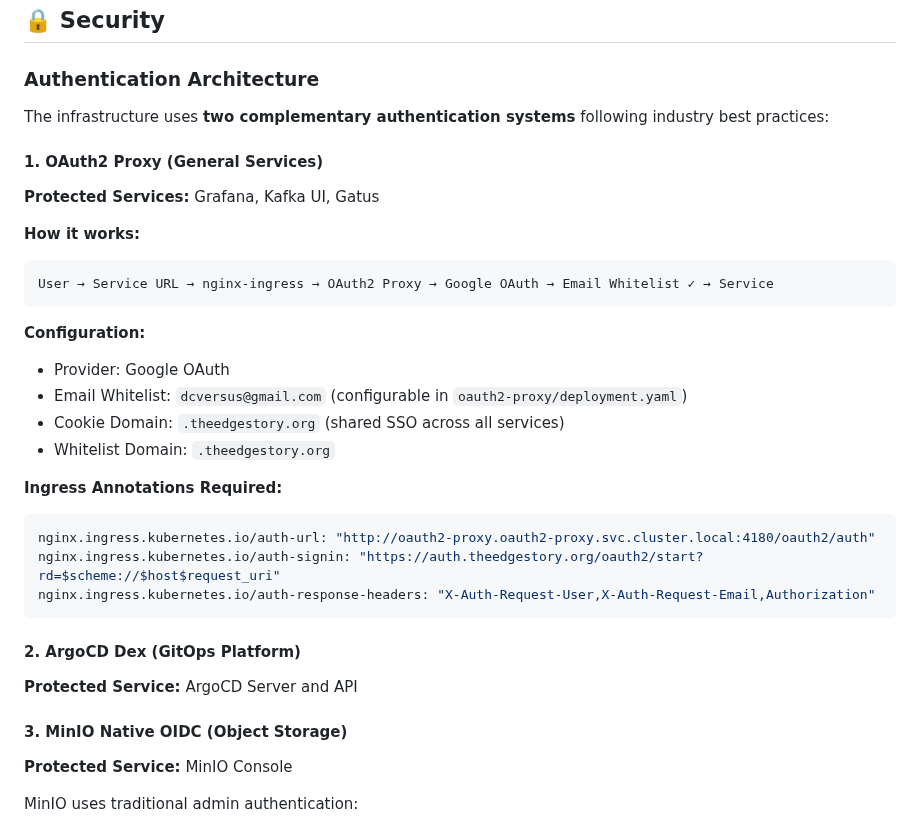
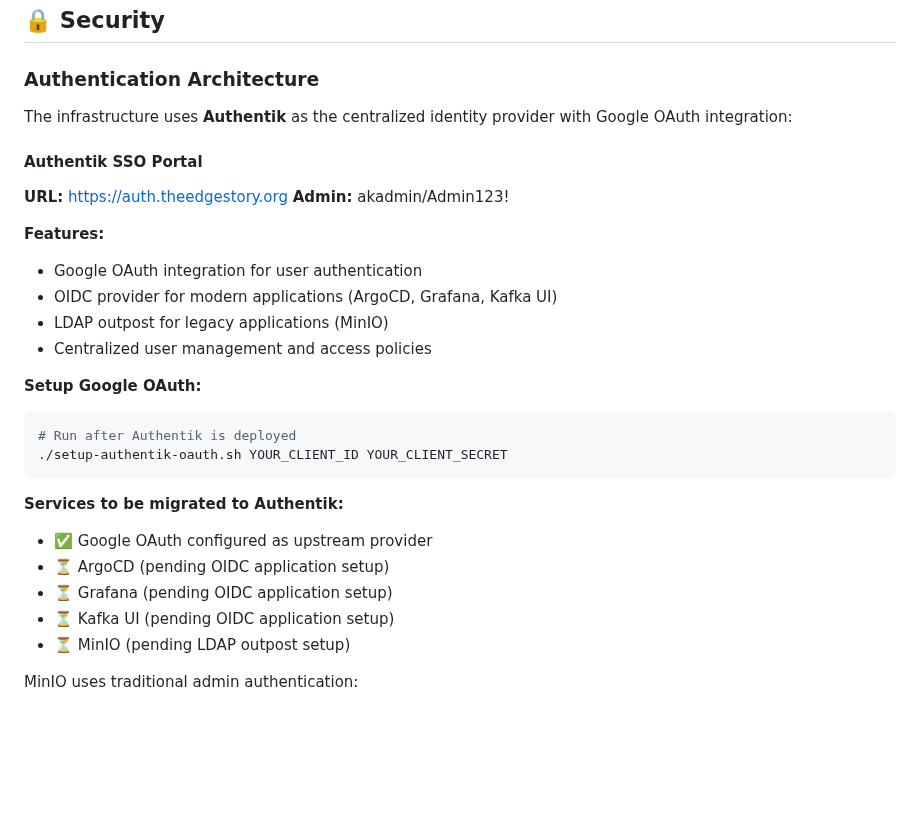
Before and after one commit to lazarevtill/core-charts, a Markdown page: README.md, the part around one of its changes. Rendered like a GitHub page; blank space fills up the shorter version.

Commit message:
docs: update README with Authentik SSO configuration instructions

````diff
--- a/README.md
+++ b/README.md
@@ -200,34 +196,30 @@ See [SERVICES.md](./SERVICES.md) for complete service directory.
 
 ### Authentication Architecture
 
-The infrastructure uses **two complementary authentication systems** following industry best practices:
+The infrastructure uses **Authentik** as the centralized identity provider with Google OAuth integration:
 
-#### 1. OAuth2 Proxy (General Services)
-**Protected Services:** Grafana, Kafka UI, Gatus
+#### Authentik SSO Portal
+**URL:** https://auth.theedgestory.org
+**Admin:** akadmin/Admin123!
 
-**How it works:**
-```
-User → Service URL → nginx-ingress → OAuth2 Proxy → Google OAuth → Email Whitelist ✓ → Service
+**Features:**
+- Google OAuth integration for user authentication
+- OIDC provider for modern applications (ArgoCD, Grafana, Kafka UI)
+- LDAP outpost for legacy applications (MinIO)
+- Centralized user management and access policies
+
+**Setup Google OAuth:**
+```bash
+# Run after Authentik is deployed
+./setup-authentik-oauth.sh YOUR_CLIENT_ID YOUR_CLIENT_SECRET
 ```
 
-**Configuration:**
-- Provider: Google OAuth
-- Email Whitelist: `dcversus@gmail.com` (configurable in `oauth2-proxy/deployment.yaml`)
-- Cookie Domain: `.theedgestory.org` (shared SSO across all services)
-- Whitelist Domain: `.theedgestory.org`
-
-**Ingress Annotations Required:**
-```yaml
-nginx.ingress.kubernetes.io/auth-url: "http://oauth2-proxy.oauth2-proxy.svc.cluster.local:4180/oauth2/auth"
-nginx.ingress.kubernetes.io/auth-signin: "https://auth.theedgestory.org/oauth2/start?rd=$scheme://$host$request_uri"
-nginx.ingress.kubernetes.io/auth-response-headers: "X-Auth-Request-User,X-Auth-Request-Email,Authorization"
-```
-
-#### 2. ArgoCD Dex (GitOps Platform)
-**Protected Service:** ArgoCD Server and API
-
-#### 3. MinIO Native OIDC (Object Storage)
-**Protected Service:** MinIO Console
+**Services to be migrated to Authentik:**
+- ✅ Google OAuth configured as upstream provider
+- ⏳ ArgoCD (pending OIDC application setup)
+- ⏳ Grafana (pending OIDC application setup)
+- ⏳ Kafka UI (pending OIDC application setup)
+- ⏳ MinIO (pending LDAP outpost setup)
 
 MinIO uses traditional admin authentication:
 - **Username**: `admin`
````
Also changed, not shown: other parts of README.md (+13 -17 lines).
